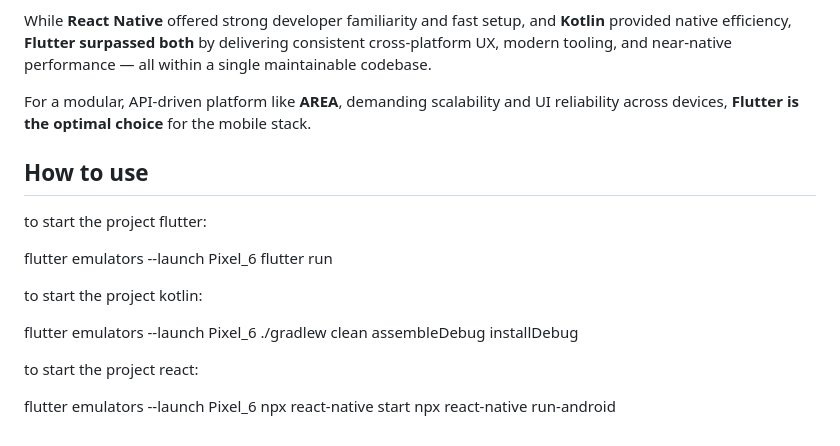
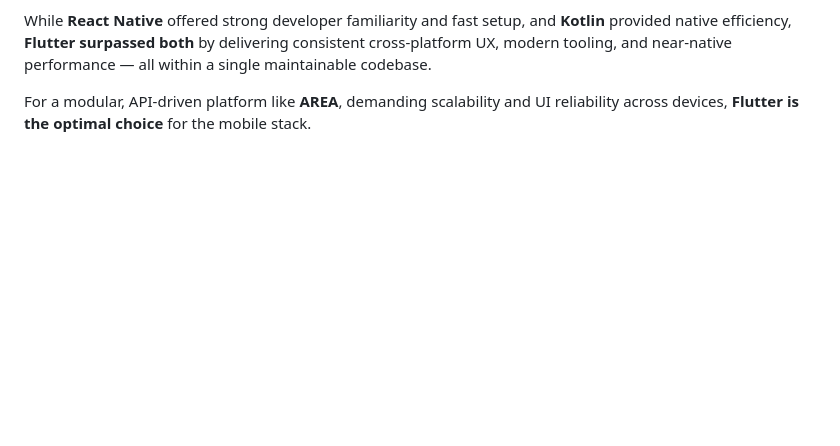
Before and after one commit to raphael-guer1n/AREA, a Markdown page: POC/Mobile/README.md, the part around the change. Drawn GitHub-style; blank space fills up the shorter version.

Commit message:
Revert "docs(POC): add how to use section to the mobile README"
This reverts commit 07b07d69c55bc7764cca3140e1f2bd5b5cb5467c.

```diff
--- a/POC/Mobile/README.md
+++ b/POC/Mobile/README.md
@@ -146,21 +146,3 @@ Flutter was selected as the primary mobile technology for **AREA** because it pr
 While **React Native** offered strong developer familiarity and fast setup, and **Kotlin** provided native efficiency, **Flutter surpassed both** by delivering consistent cross-platform UX, modern tooling, and near-native performance — all within a single maintainable codebase.
 
 For a modular, API-driven platform like **AREA**, demanding scalability and UI reliability across devices, **Flutter is the optimal choice** for the mobile stack.
-
-## How to use
-
-to start the project flutter:
-
-flutter emulators --launch Pixel_6
-flutter run
-
-to start the project kotlin:
-
-flutter emulators --launch Pixel_6
-./gradlew clean assembleDebug installDebug
-
-to start the project react:
-
-flutter emulators --launch Pixel_6
-npx react-native start
-npx react-native run-android
```
